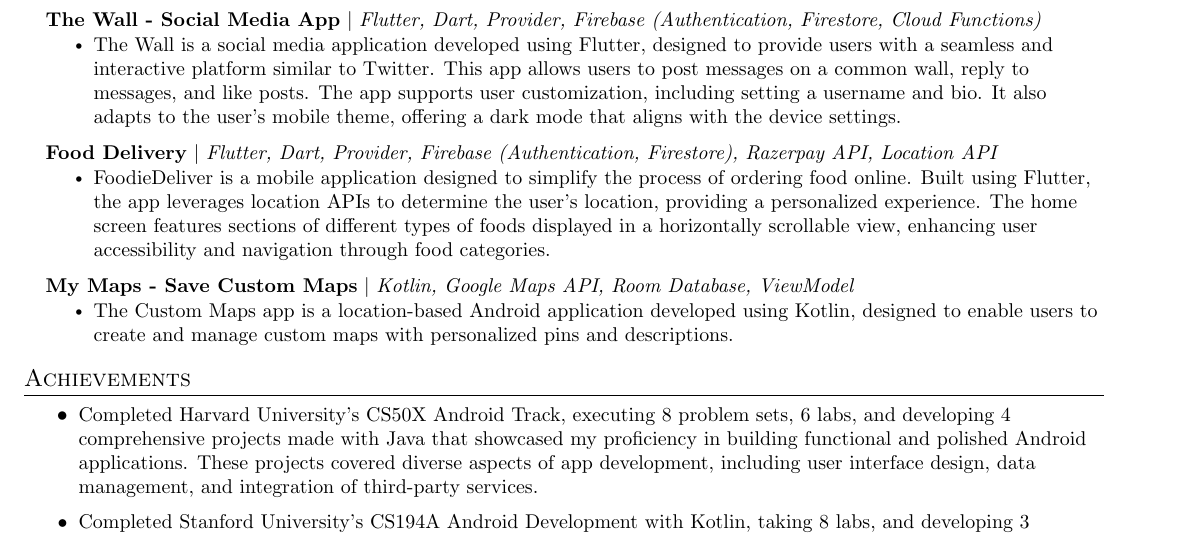
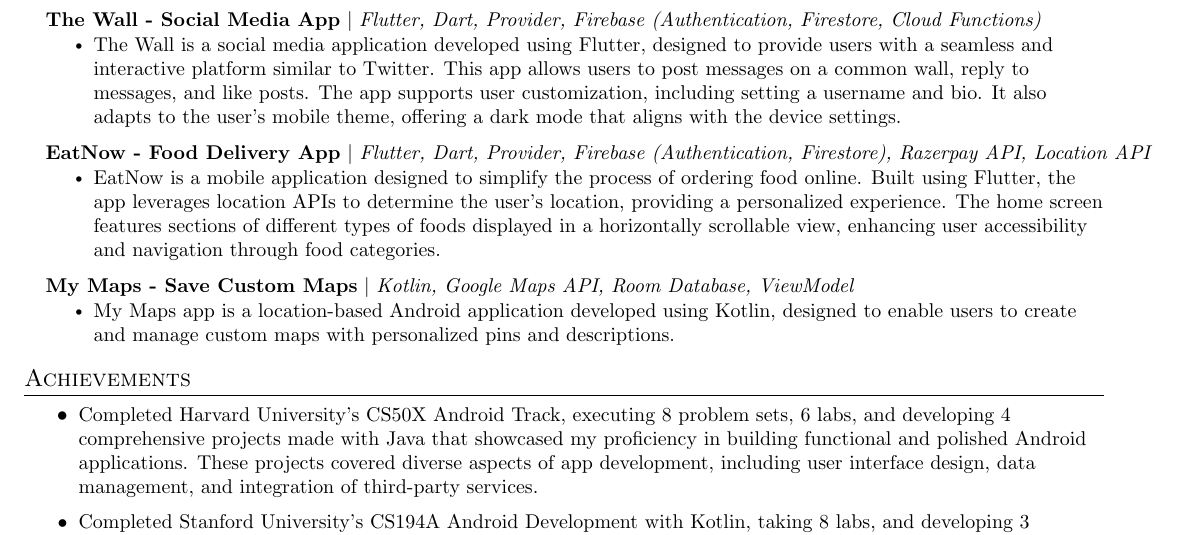
Before and after one commit to iabzeet/Abhi-s-Resume, a LaTeX document (main.tex): part of the page, cut so that both start at the same text. Compiled offline with pdfLaTeX.

Commit message:
Update main.tex

```diff
--- a/main.tex
+++ b/main.tex
@@ -182,14 +182,14 @@
             \resumeItem{The Wall is a social media application developed using Flutter, designed to provide users with a seamless and interactive platform similar to Twitter. This app allows users to post messages on a common wall, reply to messages, and like posts. The app supports user customization, including setting a username and bio. It also adapts to the user's mobile theme, offering a dark mode that aligns with the device settings.}
           \resumeItemListEnd
       \resumeProjectHeading
-          {\textbf{Food Delivery} $|$ \emph{Flutter, Dart, Provider, Firebase (Authentication, Firestore), Razerpay API, Location API}}{}
+          {\textbf{EatNow - Food Delivery App} $|$ \emph{Flutter, Dart, Provider, Firebase (Authentication, Firestore), Razerpay API, Location API}}{}
           \resumeItemListStart
-            \resumeItem{FoodieDeliver is a mobile application designed to simplify the process of ordering food online. Built using Flutter, the app leverages location APIs to determine the user's location, providing a personalized experience. The home screen features sections of different types of foods displayed in a horizontally scrollable view, enhancing user accessibility and navigation through food categories.}
+            \resumeItem{EatNow is a mobile application designed to simplify the process of ordering food online. Built using Flutter, the app leverages location APIs to determine the user's location, providing a personalized experience. The home screen features sections of different types of foods displayed in a horizontally scrollable view, enhancing user accessibility and navigation through food categories.}
           \resumeItemListEnd
      \resumeProjectHeading
           {\textbf{My Maps - Save Custom Maps} $|$ \emph{Kotlin, Google Maps API, Room Database, ViewModel}}{}
           \resumeItemListStart
-            \resumeItem{The Custom Maps app is a location-based Android application developed using Kotlin, designed to enable users to create and manage custom maps with personalized pins and descriptions.}
+            \resumeItem{My Maps app is a location-based Android application developed using Kotlin, designed to enable users to create and manage custom maps with personalized pins and descriptions.}
           \resumeItemListEnd
     \resumeSubHeadingListEnd
 %
```
Also changed, not shown: main.tex (2 more changed lines).
